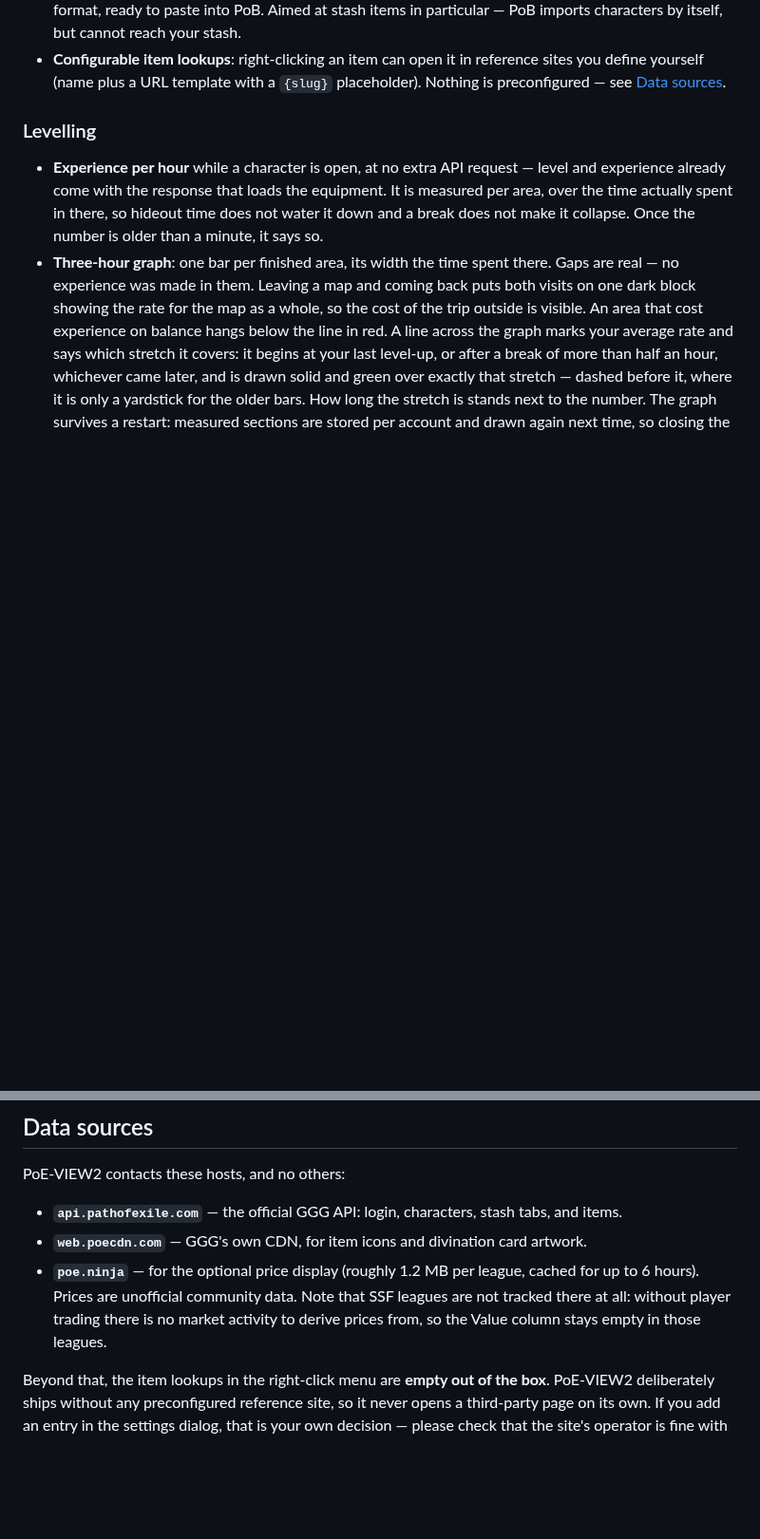
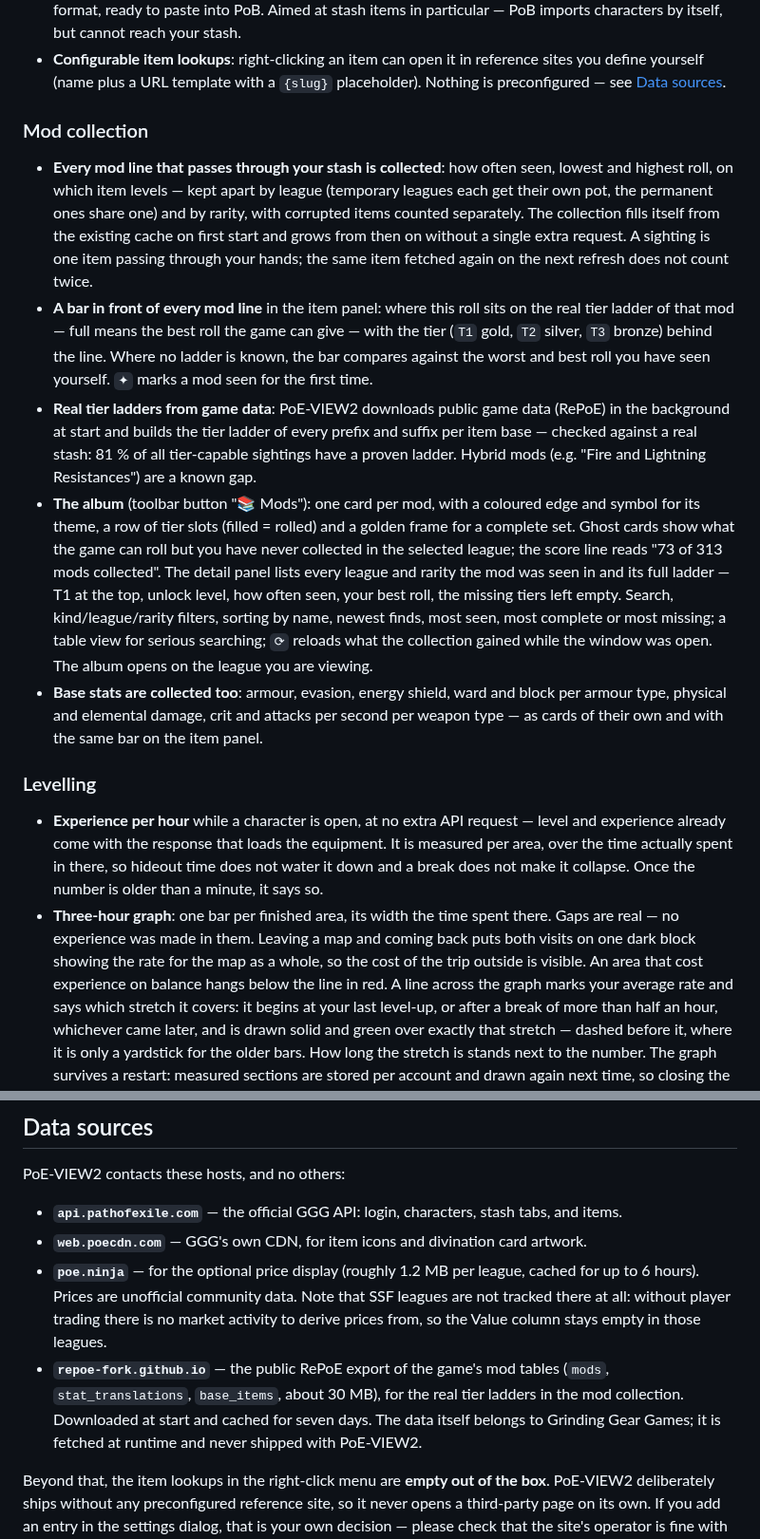
Before and after one commit to peterm2024/PoE-VIEW2, a Markdown page: README.md, 2 parts joined by grey strips. Shown at 95% size. Rendered like a GitHub page; blank space fills up the shorter version.

```diff
--- a/README.md
+++ b/README.md
@@ -141,6 +154,44 @@ progress and the last three hours of experience.
   reference sites you define yourself (name plus a URL template with a
   `{slug}` placeholder). Nothing is preconfigured — see
   [Data sources](#data-sources).
+
+### Mod collection
+
+- **Every mod line that passes through your stash is collected**: how
+  often seen, lowest and highest roll, on which item levels — kept apart
+  by league (temporary leagues each get their own pot, the permanent
+  ones share one) and by rarity, with corrupted items counted
+  separately. The collection fills itself from the existing cache on
+  first start and grows from then on without a single extra request. A
+  sighting is one item passing through your hands; the same item fetched
+  again on the next refresh does not count twice.
+- **A bar in front of every mod line** in the item panel: where this
+  roll sits on the real tier ladder of that mod — full means the best
+  roll the game can give — with the tier (`T1` gold, `T2` silver, `T3`
+  bronze) behind the line. Where no ladder is known, the bar compares
+  against the worst and best roll you have seen yourself. `✦` marks a
+  mod seen for the first time.
+- **Real tier ladders from game data**: PoE-VIEW2 downloads public game
+  data (RePoE) in the background at start and builds the tier ladder of
+  every prefix and suffix per item base — checked against a real stash:
+  81 % of all tier-capable sightings have a proven ladder. Hybrid mods
+  (e.g. "Fire and Lightning Resistances") are a known gap.
+- **The album** (toolbar button "📚 Mods"): one card per mod, with a
+  coloured edge and symbol for its theme, a row of tier slots (filled =
+  rolled) and a golden frame for a complete set. Ghost cards show what
+  the game can roll but you have never collected in the selected league;
+  the score line reads "73 of 313 mods collected". The detail panel
+  lists every league and rarity the mod was seen in and its full ladder
+  — T1 at the top, unlock level, how often seen, your best roll, the
+  missing tiers left empty. Search, kind/league/rarity filters, sorting
+  by name, newest finds, most seen, most complete or most missing; a
+  table view for serious searching; `⟳` reloads what the collection
+  gained while the window was open. The album opens on the league you
+  are viewing.
+- **Base stats are collected too**: armour, evasion, energy shield,
+  ward and block per armour type, physical and elemental damage, crit
+  and attacks per second per weapon type — as cards of their own and
+  with the same bar on the item panel.
 
 ### Levelling
 
@@ -242,6 +293,11 @@ PoE-VIEW2 contacts these hosts, and no others:
   data. Note that SSF leagues are not tracked there at all: without
   player trading there is no market activity to derive prices from, so
   the Value column stays empty in those leagues.
+- **`repoe-fork.github.io`** — the public RePoE export of the game's
+  mod tables (`mods`, `stat_translations`, `base_items`, about 30 MB),
+  for the real tier ladders in the mod collection. Downloaded at start
+  and cached for seven days. The data itself belongs to Grinding Gear
+  Games; it is fetched at runtime and never shipped with PoE-VIEW2.
 
 Beyond that, the item lookups in the right-click menu are **empty out of
 the box**. PoE-VIEW2 deliberately ships without any preconfigured
```
Also changed, not shown: other parts of README.md (+15 -2 lines), CHANGELOG.md (+4 -1 lines), docs/screenshots/charakter-verlauf.png, docs/screenshots/item-details.png, docs/screenshots/mod-album.png (added), docs/screenshots/uebersicht.png, 3 other files.
